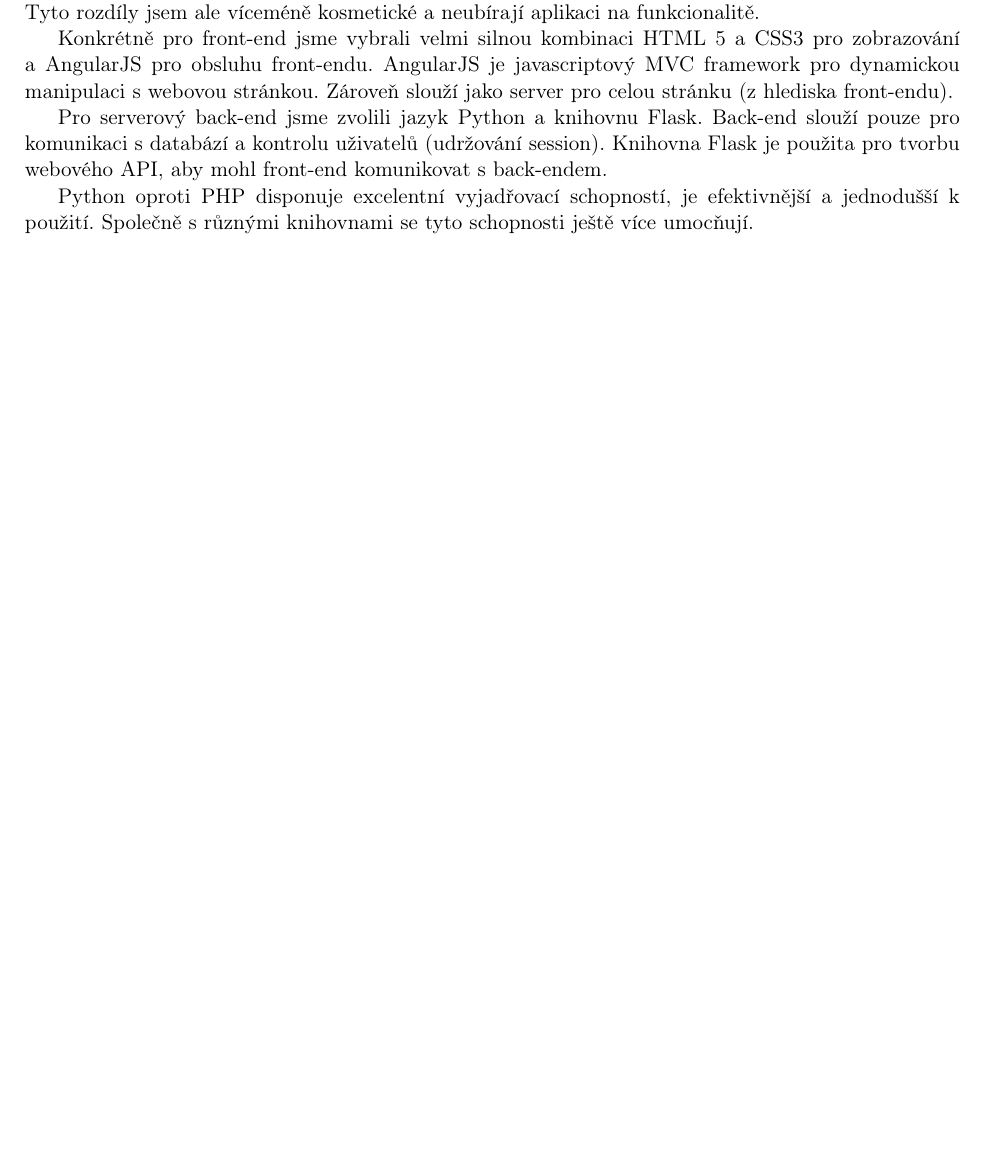
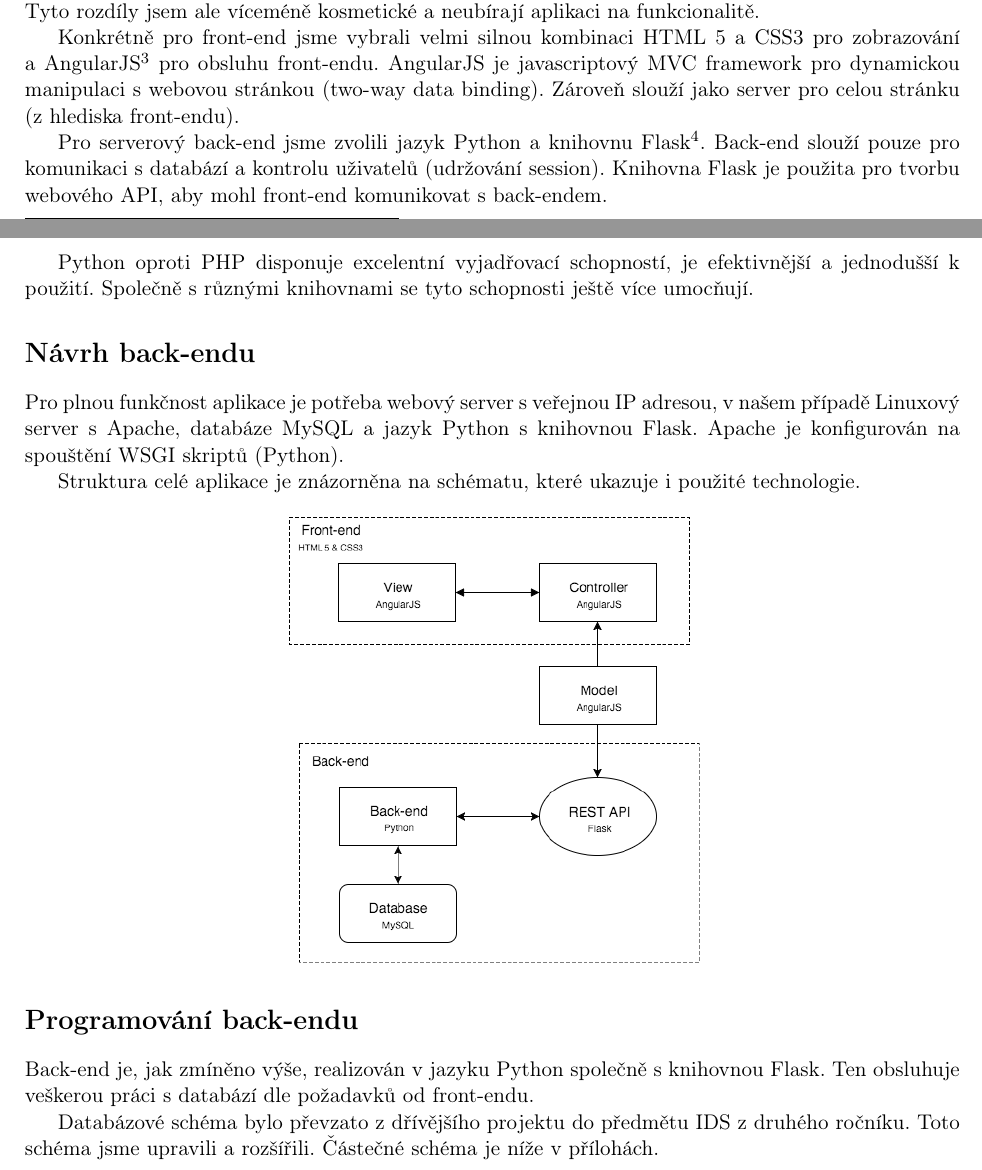
Before and after one commit to petrstehlik/pyngShop, a LaTeX document (docs/part1.tex): part of page 2 of 5 before the commit and two parts of pages 2 and 3 of 7 after it, the two joined at a grey line, cut so that both start at the same text, the shorter picture padded with empty space. Compiled offline with pdfLaTeX.

Commit message:
ADD: chapters in docs

```diff
--- a/docs/part1.tex
+++ b/docs/part1.tex
@@ -65,9 +65,9 @@ Z hlediska povahy projektu je nejvhodnější webové řešení. Je zde i možno
 
 Nevýhodou webového řešení je částečně různá interpretace aplikace na webových jádrech prohlížečů. Tyto rozdíly jsem ale víceméně kosmetické a neubírají aplikaci na funkcionalitě.
 
-Konkrétně pro front-end jsme vybrali velmi silnou kombinaci HTML 5 a CSS3 pro zobrazování a AngularJS pro obsluhu front-endu. AngularJS je javascriptový MVC framework pro dynamickou manipulaci s webovou stránkou. Zároveň slouží jako server pro celou stránku (z hlediska front-endu).
+Konkrétně pro front-end jsme vybrali velmi silnou kombinaci HTML 5 a CSS3 pro zobrazování a AngularJS\footnote{\url{https://angularjs.org/}} pro obsluhu front-endu. AngularJS je javascriptový MVC framework pro dynamickou manipulaci s webovou stránkou (two-way data binding). Zároveň slouží jako server pro celou stránku (z hlediska front-endu).
 
-Pro serverový back-end jsme zvolili jazyk Python a knihovnu Flask. Back-end slouží pouze pro komunikaci s databází a kontrolu uživatelů (udržování session). Knihovna Flask je použita pro tvorbu webového API, aby mohl front-end komunikovat s back-endem.
+Pro serverový back-end jsme zvolili jazyk Python a knihovnu Flask\footnote{\url{http://flask.pocoo.org/}}. Back-end slouží pouze pro komunikaci s databází a kontrolu uživatelů (udržování session). Knihovna Flask je použita pro tvorbu webového API, aby mohl front-end komunikovat s back-endem.
 
 Python oproti PHP disponuje excelentní vyjadřovací schopností, je efektivnější a jednodušší k použití. Společně s různými knihovnami se tyto schopnosti ještě více umocňují.
 % Jaké technologie jsou vhodné pro řešení aplikace a UI?
@@ -75,11 +75,23 @@ Python oproti PHP disponuje excelentní vyjadřovací schopností, je efektivně
 % Jaké specifické části technologie (popř. rozšiřujících nástrojů) jsou pro řešení vybrány a proč?
 % Sepište do TZ.
 
-\section*{Návrh/popis back-endu}
+\section*{Návrh back-endu}
+Pro plnou funkčnost aplikace je potřeba webový server s veřejnou IP adresou, v našem případě Linuxový server s Apache, databáze MySQL a jazyk Python s knihovnou Flask. Apache je konfigurován na spouštění WSGI skriptů (Python).
+
+Struktura celé aplikace je znázorněna na schématu, které ukazuje i použité technologie.
+\newline
+\newline
+\centerline{\includegraphics[scale=0.5]{schema.png}}
+
 % Jaké služby/funkce (server, datový model, sada funkcí, služby třetích stran apod.) je třeba připravit pro dostatečnou funkčnost a testování GUI aplikace?
 % Funkce nemusí být funkční (dynamické apod.), ale musí vracet smysluplné hodnoty (simulované hodnoty, pevně přednastavené ...).
 % Jaká je struktura aplikace a napojení GUI na back-end?
 % Zpracujte do TZ.
+
+\section*{Programování back-endu}
+Back-end je, jak zmíněno výše, realizován v jazyku Python společně s knihovnou Flask. Ten obsluhuje veškerou práci s databází dle požadavků od front-endu.
+
+Databázové schéma bylo převzato z dřívějšího projektu do předmětu IDS z druhého ročníku. Toto schéma jsme upravili a rozšířili. Částečné schéma je níže v přílohách.
 
 % Programování back-endu
 % Naprogramujte a připravte na použití.
```
Also changed, not shown: docs/Makefile, docs/img/eshop_erd.png (added), docs/img/schema.png (added), docs/part1.pdf, docs/part1.tex (5 more changed lines).
